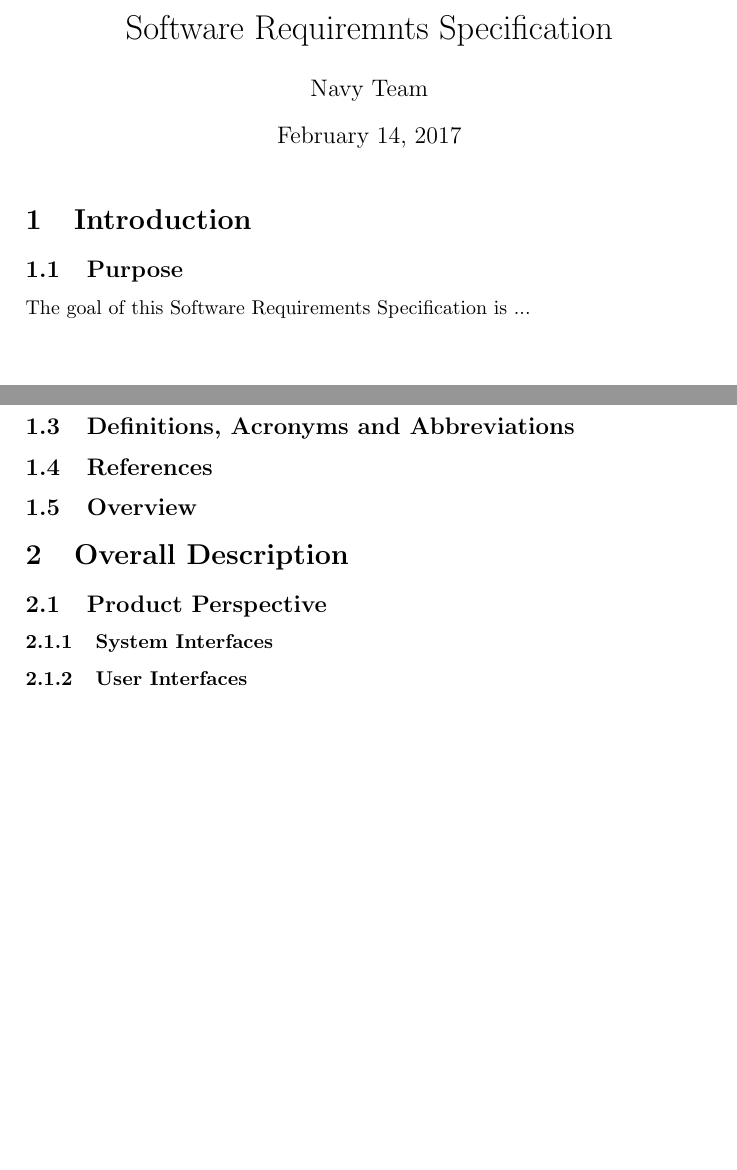
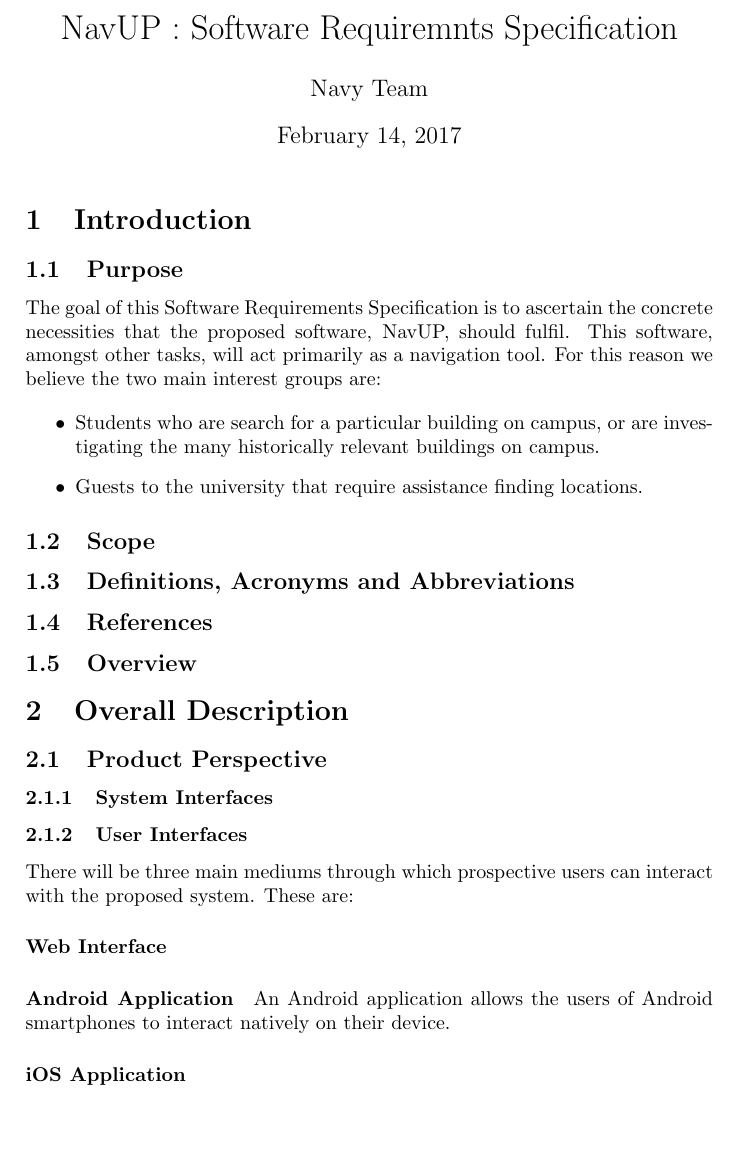
Before and after one commit to Regan-Koopmans/Navy, a LaTeX document (Task1/document.tex): two parts of pages 1 and 2 of 2 before the commit and part of page 1 of 2 after it, the two joined at a grey line, cut so that both start at the same text, the shorter picture padded with empty space. Compiled offline with pdfLaTeX.

Commit message:
Started Introduction

```diff
--- a/Task1/document.tex
+++ b/Task1/document.tex
@@ -5,7 +5,7 @@
 
 \author{Navy Team}
 
-\title{Software Requiremnts Specification}
+\title{NavUP : Software Requiremnts Specification}
 \begin{document}
 
 	\maketitle
@@ -14,7 +14,13 @@
 
 		\subsection{Purpose}
 
-		The goal of this Software Requirements Specification is ...
+		The goal of this Software Requirements Specification is to ascertain the concrete necessities that the proposed software, NavUP, should fulfil. This software, amongst other tasks, will act primarily as a navigation tool. For this reason we believe the two main interest groups are:
+
+		\begin{itemize}
+			\item Students who are search for a particular building on campus, or are investigating the many historically relevant buildings on campus.
+			\item Guests to the university that require assistance finding locations.
+		\end{itemize}
+
 
 		\subsection{Scope}
 
@@ -31,6 +37,18 @@
 			\subsubsection{System Interfaces}
 
 			\subsubsection{User Interfaces}
+
+				There will be three main mediums through which prospective users can interact with the proposed system. These are:
+
+				\paragraph{Web Interface}
+
+
+
+				\paragraph{Android Application}
+
+					An Android application allows  the users of Android smartphones to interact natively on their device.
+
+				\paragraph{iOS Application}
 
 			\subsubsection{Hardware Interfaces}
 
```
Also changed, not shown: Task1/document.tex (2 more changed lines), 1 other file.
